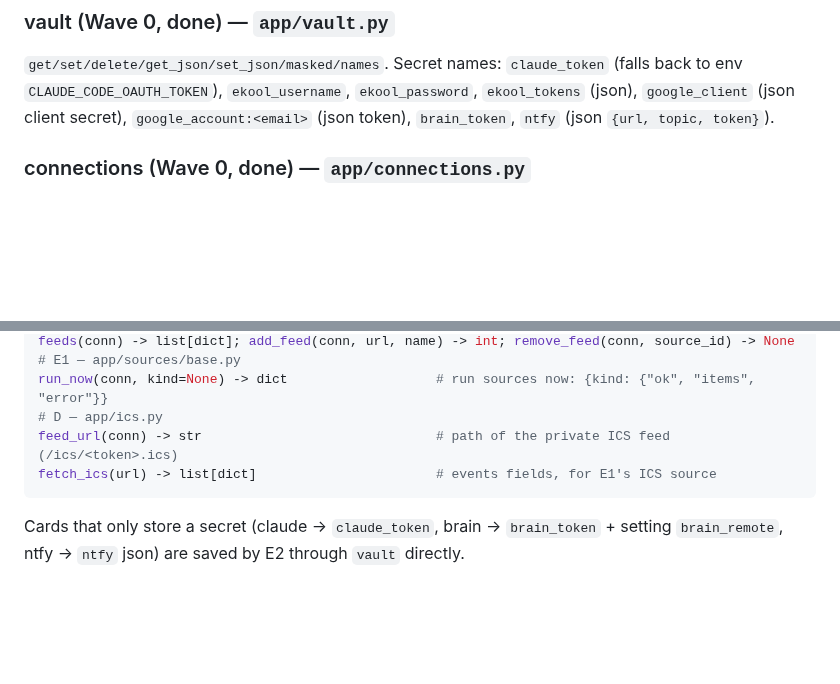
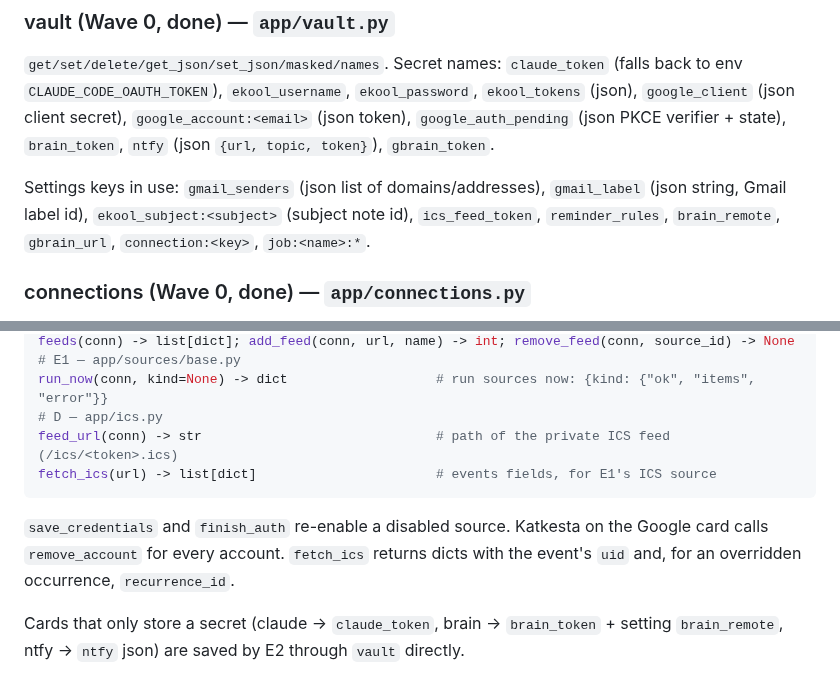
Before and after one commit to Tigetiiger/personaalne-markmik, a Markdown page: docs/CONTRACTS.md, 2 parts joined by grey strips. GitHub-like rendering; blank space fills up the shorter version.

Commit message:
Contracts: vault and settings names from WP-E1, notes for E2 and D
Co-Authored-By: Claude Opus 5.5 <noreply@anthropic.com>

````diff
--- a/docs/CONTRACTS.md
+++ b/docs/CONTRACTS.md
@@ -117,7 +117,12 @@ weekday_conflict(text, day: date) -> bool      # text names a weekday that is no
 `get/set/delete/get_json/set_json/masked/names`. Secret names:
 `claude_token` (falls back to env `CLAUDE_CODE_OAUTH_TOKEN`), `ekool_username`,
 `ekool_password`, `ekool_tokens` (json), `google_client` (json client secret),
-`google_account:<email>` (json token), `brain_token`, `ntfy` (json `{url, topic, token}`).
+`google_account:<email>` (json token), `google_auth_pending` (json PKCE verifier + state),
+`brain_token`, `ntfy` (json `{url, topic, token}`), `gbrain_token`.
+
+Settings keys in use: `gmail_senders` (json list of domains/addresses), `gmail_label` (json
+string, Gmail label id), `ekool_subject:<subject>` (subject note id), `ics_feed_token`,
+`reminder_rules`, `brain_remote`, `gbrain_url`, `connection:<key>`, `job:<name>:*`.
 
 ### connections (Wave 0, done) — `app/connections.py`
 `register(key, title, order, test, secret_names)`; `test(conn) -> {"ok", "summary", "error"}`
@@ -171,6 +176,10 @@ run_now(conn, kind=None) -> dict                   # run sources now: {kind: {"o
 feed_url(conn) -> str                              # path of the private ICS feed (/ics/<token>.ics)
 fetch_ics(url) -> list[dict]                       # events fields, for E1's ICS source
 ```
+`save_credentials` and `finish_auth` re-enable a disabled source. Katkesta on the Google card
+calls `remove_account` for every account. `fetch_ics` returns dicts with the event's `uid` and,
+for an overridden occurrence, `recurrence_id`.
+
 Cards that only store a secret (claude → `claude_token`, brain → `brain_token` + setting
 `brain_remote`, ntfy → `ntfy` json) are saved by E2 through `vault` directly.
 
````
